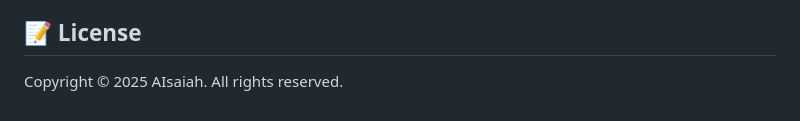
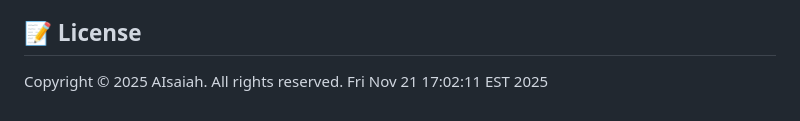
Before and after one commit to aisaiah-ai/cfc-presentation, a Markdown page: README.md, the part around the change. GitHub-like rendering.

```diff
--- a/README.md
+++ b/README.md
@@ -97,3 +97,4 @@ Colors and design tokens are defined in `:root` CSS variables in `style.css`:
 ## 📝 License
 
 Copyright © 2025 AIsaiah. All rights reserved.
+Fri Nov 21 17:02:11 EST 2025
```
